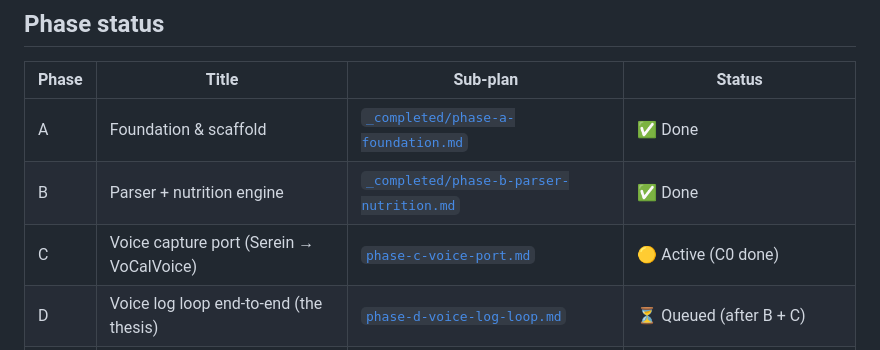
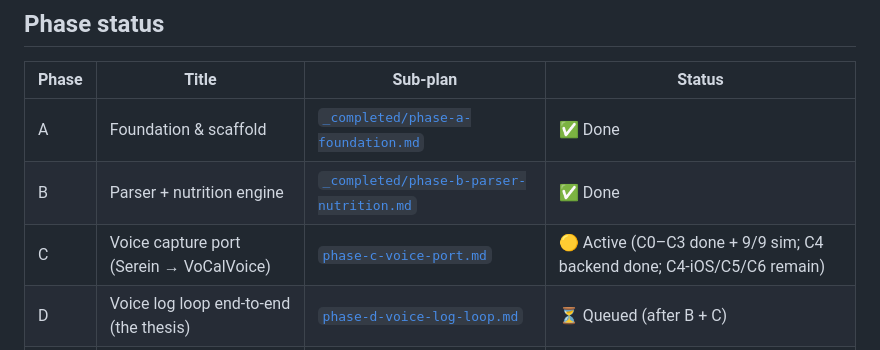
Before and after one commit to journeynudger/vo-cal, a Markdown page: .claude/plans/MASTER-PLAN.md, the part around the change. GitHub-like rendering.

Commit message:
docs(plans): mark Phase C through C4-backend; note remaining C4-iOS/C5/C6
Co-Authored-By: Claude Opus 4.8 (1M context) <noreply@anthropic.com>

```diff
--- a/.claude/plans/MASTER-PLAN.md
+++ b/.claude/plans/MASTER-PLAN.md
@@ -53,7 +53,7 @@ These numbers are the binding gate; instrumentation that produces them is in-sco
 |---|---|---|---|
 | A | Foundation & scaffold | [`_completed/phase-a-foundation.md`](./_completed/phase-a-foundation.md) | ✅ Done |
 | B | Parser + nutrition engine | [`_completed/phase-b-parser-nutrition.md`](./_completed/phase-b-parser-nutrition.md) | ✅ Done |
-| C | Voice capture port (Serein → VoCalVoice) | [`phase-c-voice-port.md`](./phase-c-voice-port.md) | 🟡 Active (C0 done) |
+| C | Voice capture port (Serein → VoCalVoice) | [`phase-c-voice-port.md`](./phase-c-voice-port.md) | 🟡 Active (C0–C3 done + 9/9 sim; C4 backend done; C4-iOS/C5/C6 remain) |
 | D | Voice log loop end-to-end (the thesis) | [`phase-d-voice-log-loop.md`](./phase-d-voice-log-loop.md) | ⏳ Queued (after B + C) |
 | E | Today dashboard + beta-gate metrics | [`phase-e-today-dashboard.md`](./phase-e-today-dashboard.md) | ⏳ Queued (after D) |
 | F | Intake + protocol generation | [`phase-f-intake-protocol.md`](./phase-f-intake-protocol.md) | ⏳ Queued (after A; parallel with B/C/D) |
```
